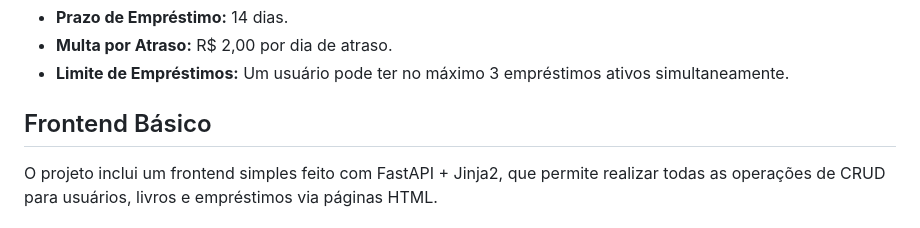
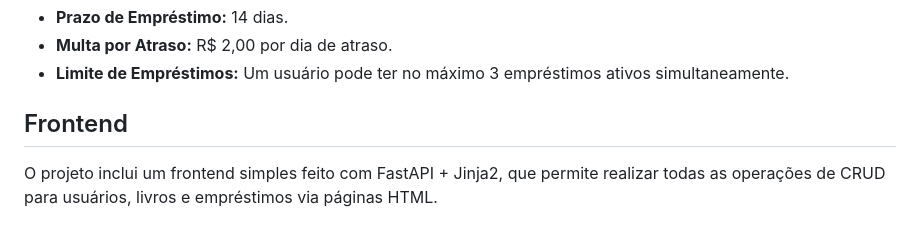
Before and after one commit to emerson-almeida-souza/biblioteca-digital, a Markdown page: README.md, the part around the change. GitHub-like rendering.

```diff
--- a/README.md
+++ b/README.md
@@ -46,7 +46,7 @@ API REST em Python para gerenciar uma biblioteca digital, permitindo o cadastro
 *   **Multa por Atraso:** R$ 2,00 por dia de atraso.
 *   **Limite de Empréstimos:** Um usuário pode ter no máximo 3 empréstimos ativos simultaneamente.
 
-## Frontend Básico
+## Frontend
 
 O projeto inclui um frontend simples feito com FastAPI + Jinja2, que permite realizar todas as operações de CRUD para usuários, livros e empréstimos via páginas HTML.
 
```
